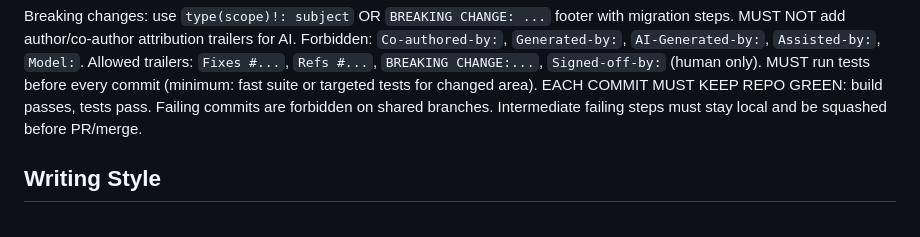
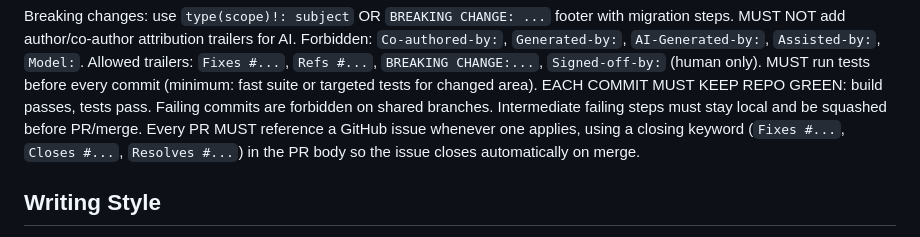
Before and after one commit to jjgroenendijk/subtitle-tool, a Markdown page: AGENTS.md, the part around the change. Drawn GitHub-style.

Commit message:
docs: require PRs to reference a GitHub issue
Context: PRs were not consistently linked to issues, so merging a PR
did not automatically close the issue it addressed.

Change: Add a Git rule to AGENTS.md mandating that every PR reference
a GitHub issue with a closing keyword when one applies.

Rationale: A closing keyword in the PR body lets GitHub auto-close the
issue on merge, keeping the backlog in sync without manual cleanup.

Impact/Risk: Documentation only; no code or behavior changes.

Tests: none (docs-only change)

```diff
--- a/AGENTS.md
+++ b/AGENTS.md
@@ -154,6 +154,7 @@ Allowed types: `feat, fix, docs, refactor, test, perf, build, ci, chore, style,
 Breaking changes: use `type(scope)!: subject` OR `BREAKING CHANGE: ...` footer with migration steps.
 MUST NOT add author/co-author attribution trailers for AI. Forbidden: `Co-authored-by:`, `Generated-by:`, `AI-Generated-by:`, `Assisted-by:`, `Model:`. Allowed trailers: `Fixes #...`, `Refs #...`, `BREAKING CHANGE:...`, `Signed-off-by:` (human only).
 MUST run tests before every commit (minimum: fast suite or targeted tests for changed area). EACH COMMIT MUST KEEP REPO GREEN: build passes, tests pass. Failing commits are forbidden on shared branches. Intermediate failing steps must stay local and be squashed before PR/merge.
+Every PR MUST reference a GitHub issue whenever one applies, using a closing keyword (`Fixes #...`, `Closes #...`, `Resolves #...`) in the PR body so the issue closes automatically on merge.
 
 ## Writing Style
 
```
